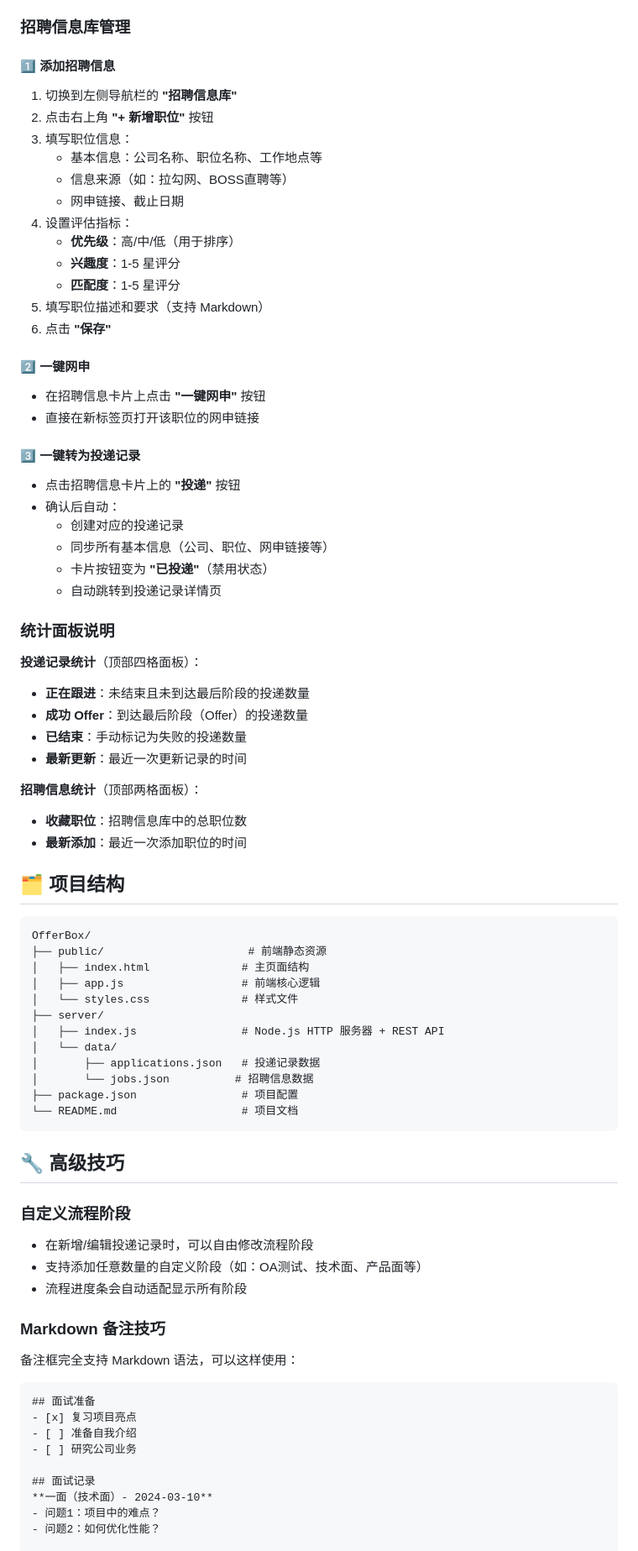
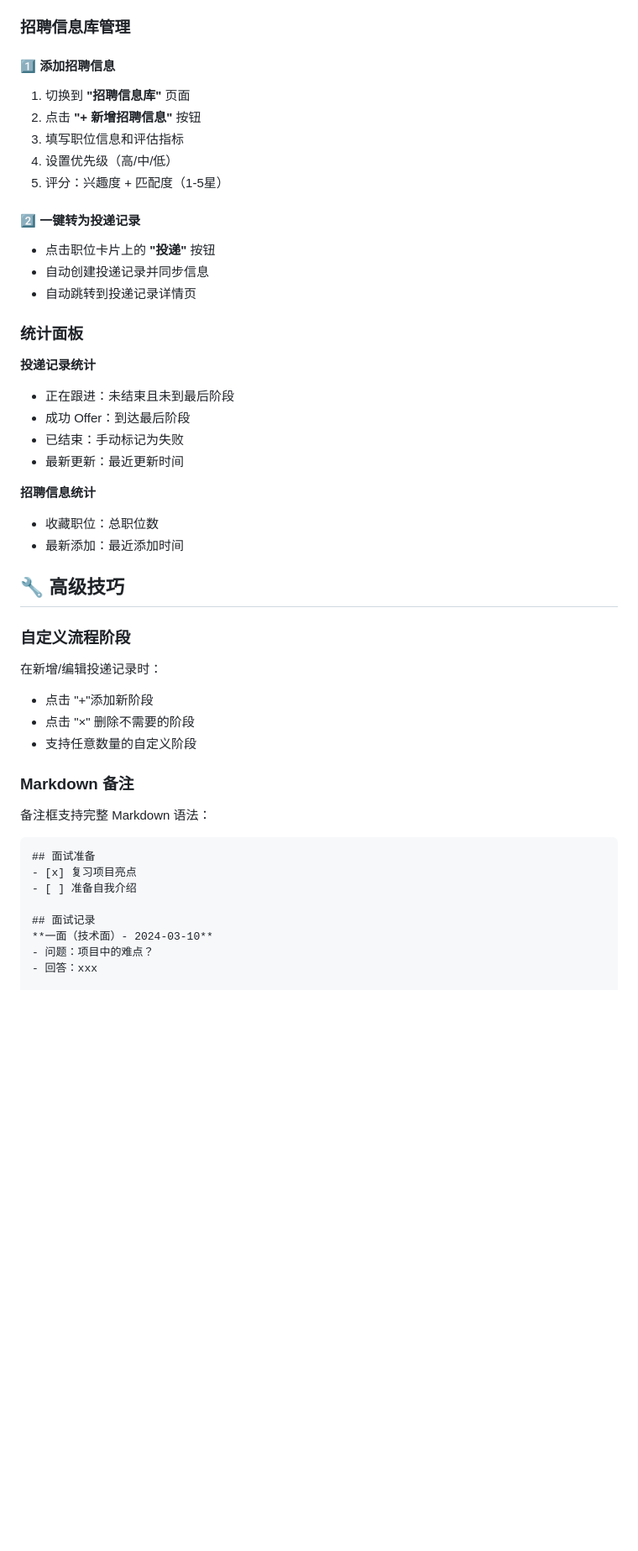
Before and after one commit to DBMing/OfferBox, a Markdown page: README.md, the part around one of its changes. Shown at 84% size. Drawn GitHub-style; blank space fills up the shorter version.

````diff
--- a/README.md
+++ b/README.md
@@ -151,78 +142,51 @@ pkill -f "node.*server/index.js"
 ### 招聘信息库管理
 
 #### 1️⃣ 添加招聘信息
-1. 切换到左侧导航栏的 **"招聘信息库"**
-2. 点击右上角 **"+ 新增职位"** 按钮
-3. 填写职位信息：
-   - 基本信息：公司名称、职位名称、工作地点等
-   - 信息来源（如：拉勾网、BOSS直聘等）
-   - 网申链接、截止日期
-4. 设置评估指标：
-   - **优先级**：高/中/低（用于排序）
-   - **兴趣度**：1-5 星评分
-   - **匹配度**：1-5 星评分
-5. 填写职位描述和要求（支持 Markdown）
-6. 点击 **"保存"**
 
-#### 2️⃣ 一键网申
-- 在招聘信息卡片上点击 **"一键网申"** 按钮
-- 直接在新标签页打开该职位的网申链接
+1. 切换到 **"招聘信息库"** 页面
+2. 点击 **"+ 新增招聘信息"** 按钮
+3. 填写职位信息和评估指标
+4. 设置优先级（高/中/低）
+5. 评分：兴趣度 + 匹配度（1-5星）
 
-#### 3️⃣ 一键转为投递记录
-- 点击招聘信息卡片上的 **"投递"** 按钮
-- 确认后自动：
-  - 创建对应的投递记录
-  - 同步所有基本信息（公司、职位、网申链接等）
-  - 卡片按钮变为 **"已投递"**（禁用状态）
-  - 自动跳转到投递记录详情页
+#### 2️⃣ 一键转为投递记录
 
-### 统计面板说明
+- 点击职位卡片上的 **"投递"** 按钮
+- 自动创建投递记录并同步信息
+- 自动跳转到投递记录详情页
 
-**投递记录统计**（顶部四格面板）：
-- **正在跟进**：未结束且未到达最后阶段的投递数量
-- **成功 Offer**：到达最后阶段（Offer）的投递数量
-- **已结束**：手动标记为失败的投递数量
-- **最新更新**：最近一次更新记录的时间
+### 统计面板
 
-**招聘信息统计**（顶部两格面板）：
-- **收藏职位**：招聘信息库中的总职位数
-- **最新添加**：最近一次添加职位的时间
+**投递记录统计**
+- 正在跟进：未结束且未到最后阶段
+- 成功 Offer：到达最后阶段
+- 已结束：手动标记为失败
+- 最新更新：最近更新时间
 
-## 🗂️ 项目结构
-
-```text
-OfferBox/
-├── public/                      # 前端静态资源
-│   ├── index.html              # 主页面结构
-│   ├── app.js                  # 前端核心逻辑
-│   └── styles.css              # 样式文件
-├── server/
-│   ├── index.js                # Node.js HTTP 服务器 + REST API
-│   └── data/
-│       ├── applications.json   # 投递记录数据
-│       └── jobs.json          # 招聘信息数据
-├── package.json                # 项目配置
-└── README.md                   # 项目文档
-```
+**招聘信息统计**
+- 收藏职位：总职位数
+- 最新添加：最近添加时间
 
 ## 🔧 高级技巧
 
 ### 自定义流程阶段
-- 在新增/编辑投递记录时，可以自由修改流程阶段
-- 支持添加任意数量的自定义阶段（如：OA测试、技术面、产品面等）
-- 流程进度条会自动适配显示所有阶段
 
-### Markdown 备注技巧
-备注框完全支持 Markdown 语法，可以这样使用：
+在新增/编辑投递记录时：
+- 点击 "+"添加新阶段
+- 点击 "×" 删除不需要的阶段
+- 支持任意数量的自定义阶段
+
+### Markdown 备注
+
+备注框支持完整 Markdown 语法：
 
 ```markdown
 ## 面试准备
 - [x] 复习项目亮点
 - [ ] 准备自我介绍
-- [ ] 研究公司业务
 
 ## 面试记录
 **一面（技术面）- 2024-03-10**
-- 问题1：项目中的难点？
-- 问题2：如何优化性能？
+- 问题：项目中的难点？
+- 回答：xxx
 
````
Also changed, not shown: other parts of README.md (+157 -191 lines).
